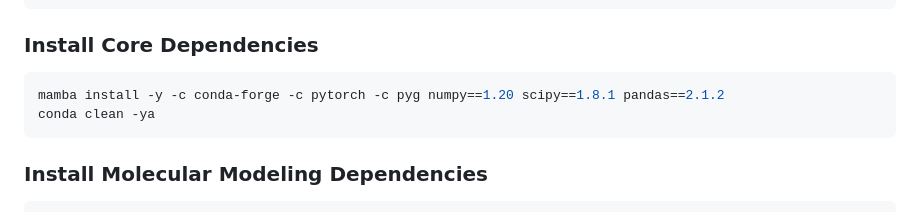
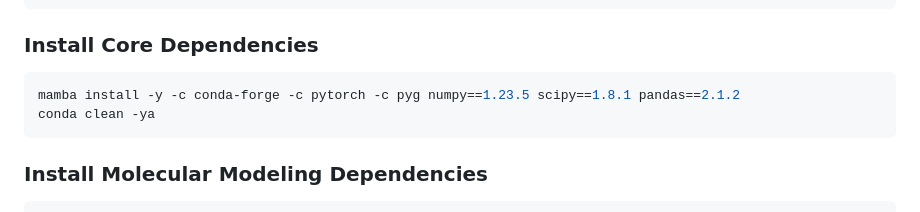
Before and after one commit to lingxuanluo/DeepGlycanDock, a Markdown page: README.md, the part around the change. GitHub-like rendering.

````diff
--- a/README.md
+++ b/README.md
@@ -43,7 +43,7 @@ mamba install -y -c pytorch -c nvidia pytorch pytorch-cuda=12.1
 ### Install Core Dependencies
 
 ```bash
-mamba install -y -c conda-forge -c pytorch -c pyg numpy==1.20 scipy==1.8.1 pandas==2.1.2
+mamba install -y -c conda-forge -c pytorch -c pyg numpy==1.23.5 scipy==1.8.1 pandas==2.1.2
 conda clean -ya
 ```
 
````
